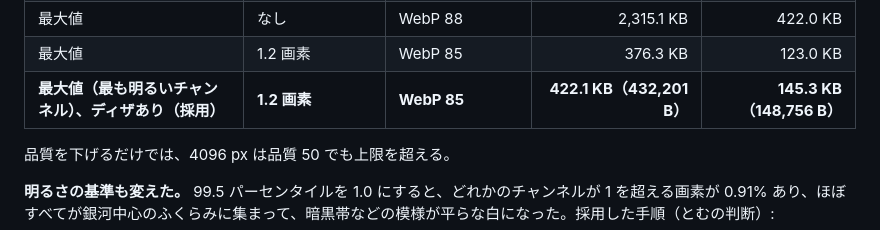
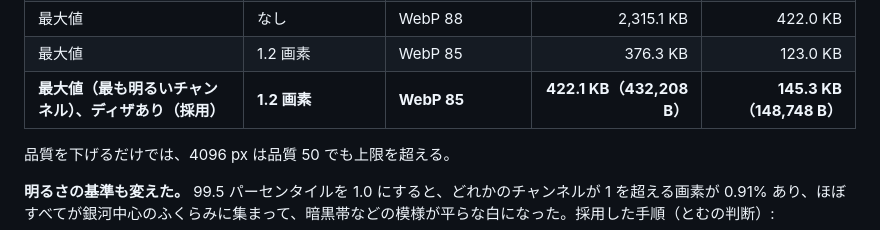
Before and after one commit to tomu-ai963/celestia, a Markdown page: docs/rendering-upgrade.md, the part around the change. GitHub-like rendering.

Commit message:
docs: D.6 の追記の天の川の画像のバイト数を実測値に直す
S8 で追記した表のバイト数が実ファイルと違っていた（432,201 → 432,208 B、
148,756 → 148,748 B）。assets/sky/milkyway.json と ls の値に合わせる。
S8 のコミットメッセージの同じ数字も誤り（履歴は書き換えない）。

Co-Authored-By: Claude Opus 5.5 <noreply@anthropic.com>

```diff
--- a/docs/rendering-upgrade.md
+++ b/docs/rendering-upgrade.md
@@ -653,7 +653,7 @@ e  = (q_x,  q_y·cos ε + q_z·sin ε,  −q_y·sin ε + q_z·cos ε)  黄道直
 | 同上 | なし / 1.2 画素 | JPEG 85（mozjpeg） | 2,227.7 / 864.7 KB | 438.0 / 272.1 KB |
 | 最大値 | なし | WebP 88 | 2,315.1 KB | 422.0 KB |
 | 最大値 | 1.2 画素 | WebP 85 | 376.3 KB | 123.0 KB |
-| **最大値（最も明るいチャンネル）、ディザあり（採用）** | **1.2 画素** | **WebP 85** | **422.1 KB（432,201 B）** | **145.3 KB（148,756 B）** |
+| **最大値（最も明るいチャンネル）、ディザあり（採用）** | **1.2 画素** | **WebP 85** | **422.1 KB（432,208 B）** | **145.3 KB（148,748 B）** |
 
 品質を下げるだけでは、4096 px は品質 50 でも上限を超える。
 
```
